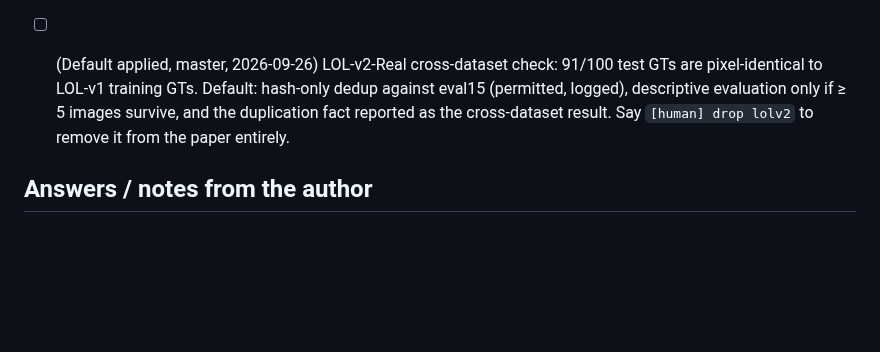
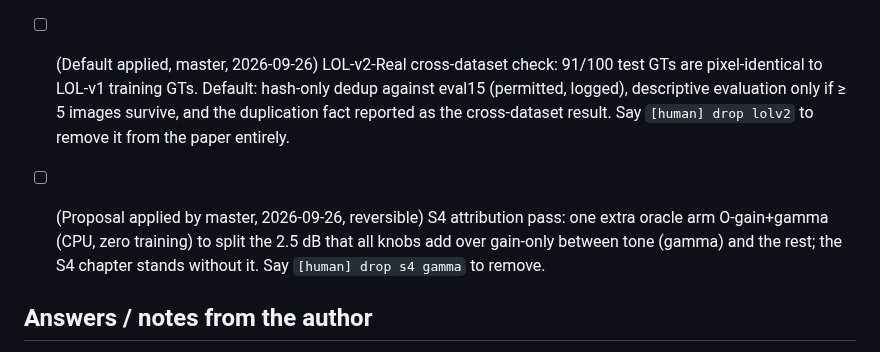
Before and after one commit to Limtriangle/paper, a Markdown page: ralph/INBOX.md, the part around the change. Drawn GitHub-style; blank space fills up the shorter version.

```diff
--- a/ralph/INBOX.md
+++ b/ralph/INBOX.md
@@ -15,6 +15,8 @@ default until one arrives. **Exception: Gate 0 (the topic) waits for the author.
 - [ ] (HELD for the author — Opus window) **Gate A reporting n.** The pre-registered Gate A (n = 5, seeds 42–46) put the raw final-checkpoint mean 0.05 dB BELOW the window → PASS-with-P-A, and the paper says so. The pre-registered extra seeds (47–49, added because SD fell in 0.4–0.5) are now arriving: at n = 6 the pooled mean is 23.33, just INSIDE the window, SD 0.455. Options: (a) keep the paper's Gate A paragraph on the frozen n = 5 evidence and report the pooled n = 8 as the reference-arm statistics elsewhere; (b) switch every Gate A number to pooled n = 8 and drop the "below the window" / P-A framing if n = 8 stays inside. Interim (applied, reversible): the n = 5 evidence is frozen in its own file and the paper points to it, text unchanged. Answer with `[human] gateA n: a` or `b`.
 
 - [ ] (Default applied, master, 2026-09-26) LOL-v2-Real cross-dataset check: 91/100 test GTs are pixel-identical to LOL-v1 training GTs. Default: hash-only dedup against eval15 (permitted, logged), descriptive evaluation only if ≥ 5 images survive, and the duplication fact reported as the cross-dataset result. Say `[human] drop lolv2` to remove it from the paper entirely.
+
+- [ ] (Proposal applied by master, 2026-09-26, reversible) S4 attribution pass: one extra oracle arm O-gain+gamma (CPU, zero training) to split the 2.5 dB that all knobs add over gain-only between tone (gamma) and the rest; the S4 chapter stands without it. Say `[human] drop s4 gamma` to remove.
 
 ## Answers / notes from the author
 - 2026-09-24 ~03:45 UTC [human-pane] "R4-R6 in ralph/related/redteam/: T3/T6/T4 rejected as methods. Candidates v5 should now rank the C1 ladder first again, with T3 oracle-decomposition as an optional zero-training chapter. No runs." → done as v10 (INBOX line 27 confirms the red-teams).
```
Also changed, not shown: ralph/AUTHOR_BRIEF.md (+7 -1 lines), ralph/DECISIONS.md (+3 -0 lines).
